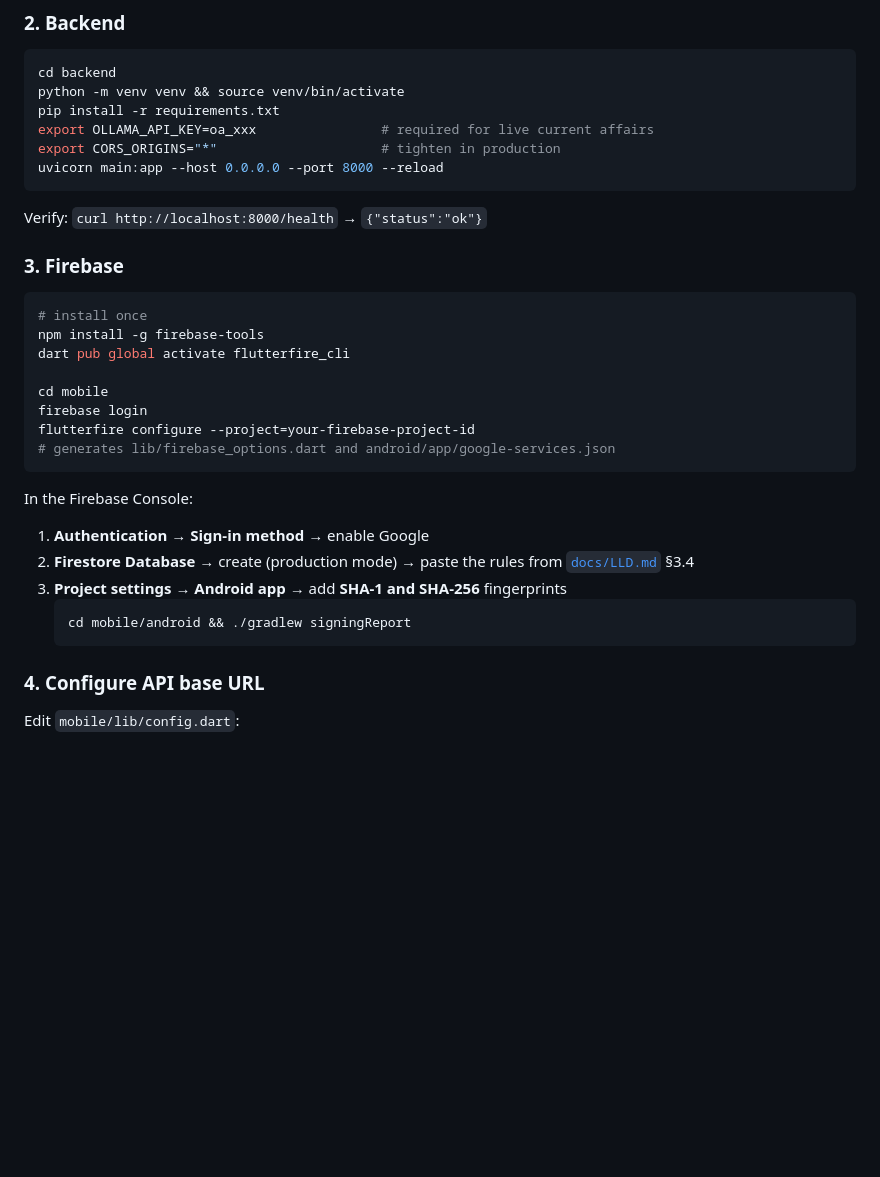
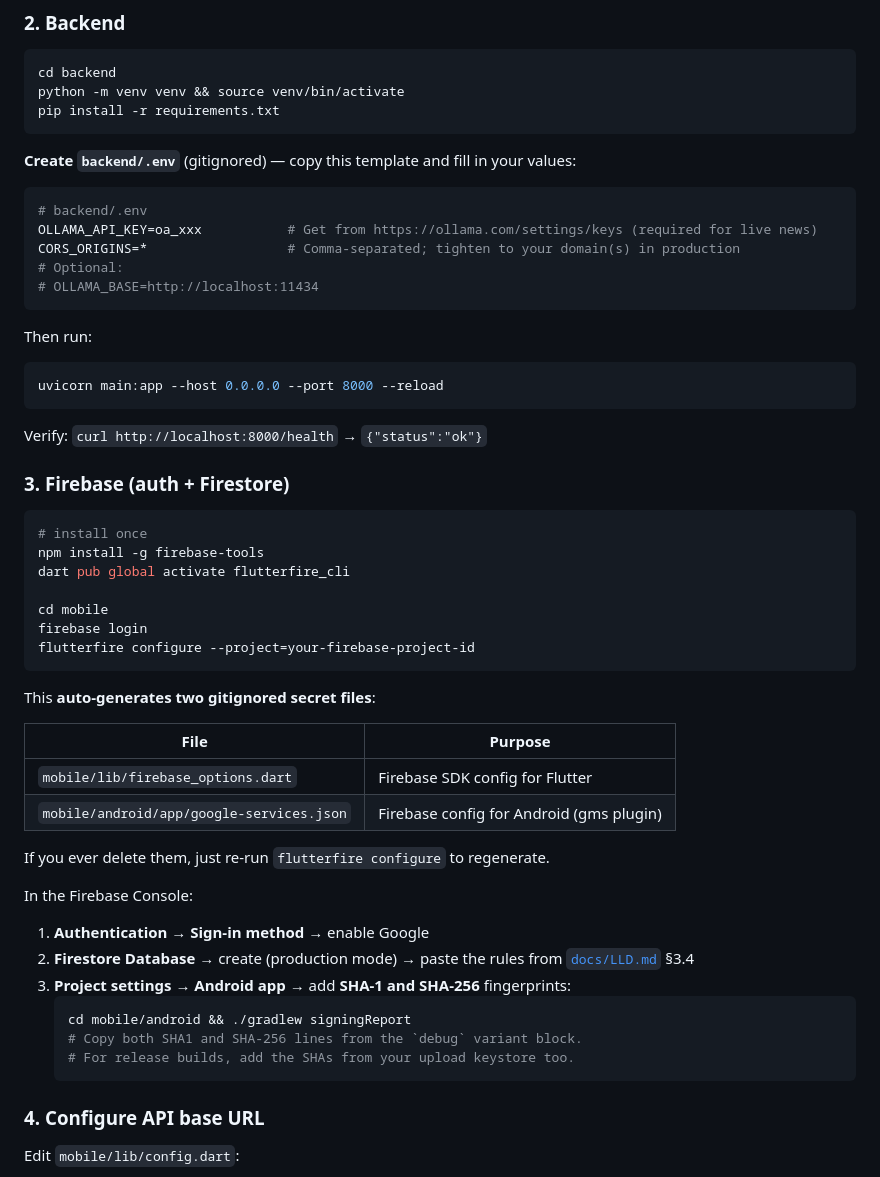
Before and after one commit to abhi9716/ScorvoAI, a Markdown page: README.md, the part around one of its changes. Rendered like a GitHub page; blank space fills up the shorter version.

````diff
--- a/README.md
+++ b/README.md
@@ -60,14 +60,27 @@ cd ScorvoAI
 cd backend
 python -m venv venv && source venv/bin/activate
 pip install -r requirements.txt
-export OLLAMA_API_KEY=oa_xxx                # required for live current affairs
-export CORS_ORIGINS="*"                     # tighten in production
+```
+
+**Create `backend/.env`** (gitignored) — copy this template and fill in your values:
+
+```bash
+# backend/.env
+OLLAMA_API_KEY=oa_xxx           # Get from https://ollama.com/settings/keys (required for live news)
+CORS_ORIGINS=*                  # Comma-separated; tighten to your domain(s) in production
+# Optional:
+# OLLAMA_BASE=http://localhost:11434
+```
+
+Then run:
+
+```bash
 uvicorn main:app --host 0.0.0.0 --port 8000 --reload
 ```
 
 Verify: `curl http://localhost:8000/health` → `{"status":"ok"}`
 
-### 3. Firebase
+### 3. Firebase (auth + Firestore)
 
 ```bash
 # install once
@@ -77,15 +90,25 @@ dart pub global activate flutterfire_cli
 cd mobile
 firebase login
 flutterfire configure --project=your-firebase-project-id
-# generates lib/firebase_options.dart and android/app/google-services.json
 ```
+
+This **auto-generates two gitignored secret files**:
+
+| File                                            | Purpose                                  |
+| ----------------------------------------------- | ---------------------------------------- |
+| `mobile/lib/firebase_options.dart`              | Firebase SDK config for Flutter          |
+| `mobile/android/app/google-services.json`       | Firebase config for Android (gms plugin) |
+
+If you ever delete them, just re-run `flutterfire configure` to regenerate.
 
 In the Firebase Console:
 1. **Authentication → Sign-in method** → enable Google
 2. **Firestore Database** → create (production mode) → paste the rules from [`docs/LLD.md`](docs/LLD.md) §3.4
-3. **Project settings → Android app** → add **SHA-1 and SHA-256** fingerprints
+3. **Project settings → Android app** → add **SHA-1 and SHA-256** fingerprints:
    ```bash
    cd mobile/android && ./gradlew signingReport
+   # Copy both SHA1 and SHA-256 lines from the `debug` variant block.
+   # For release builds, add the SHAs from your upload keystore too.
    ```
 
 ### 4. Configure API base URL
````
Also changed, not shown: other parts of README.md (+53 -0 lines).
